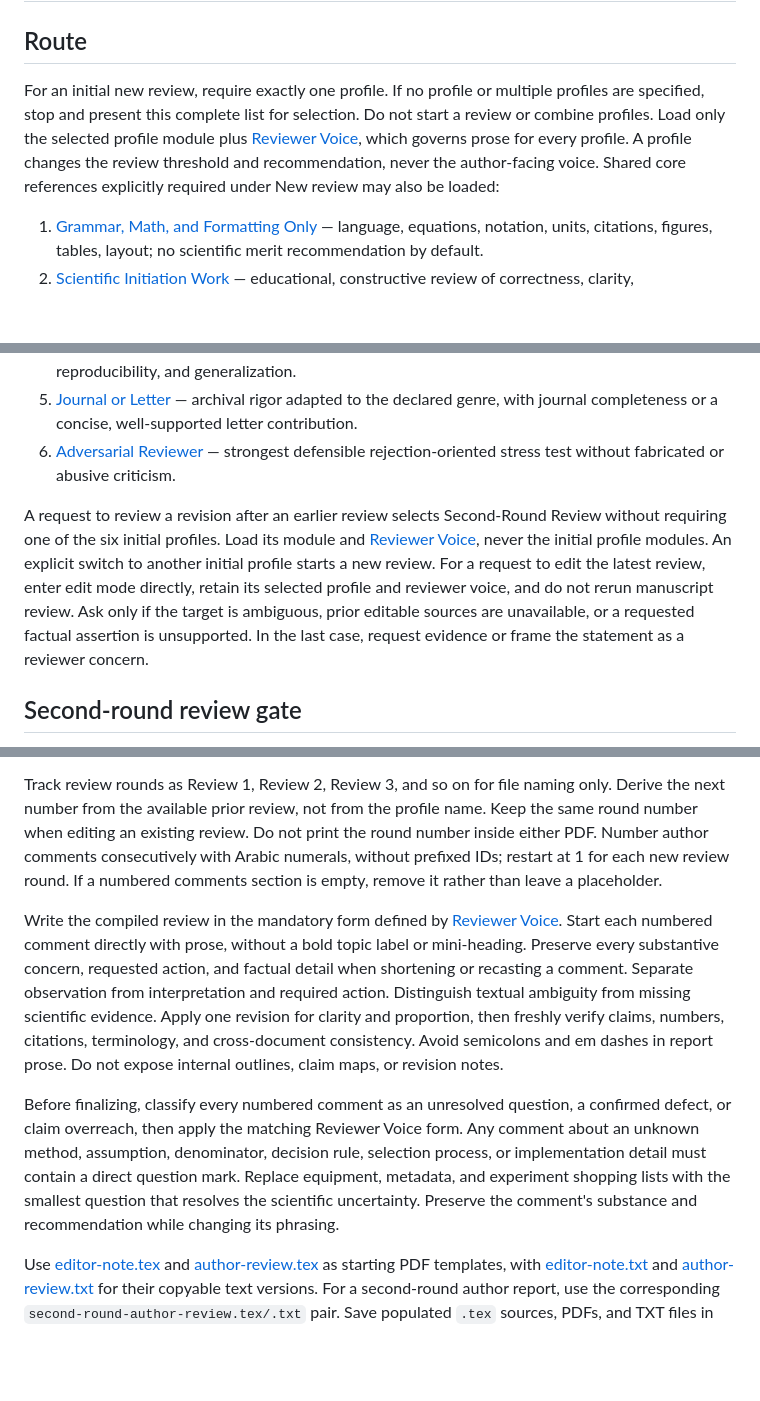
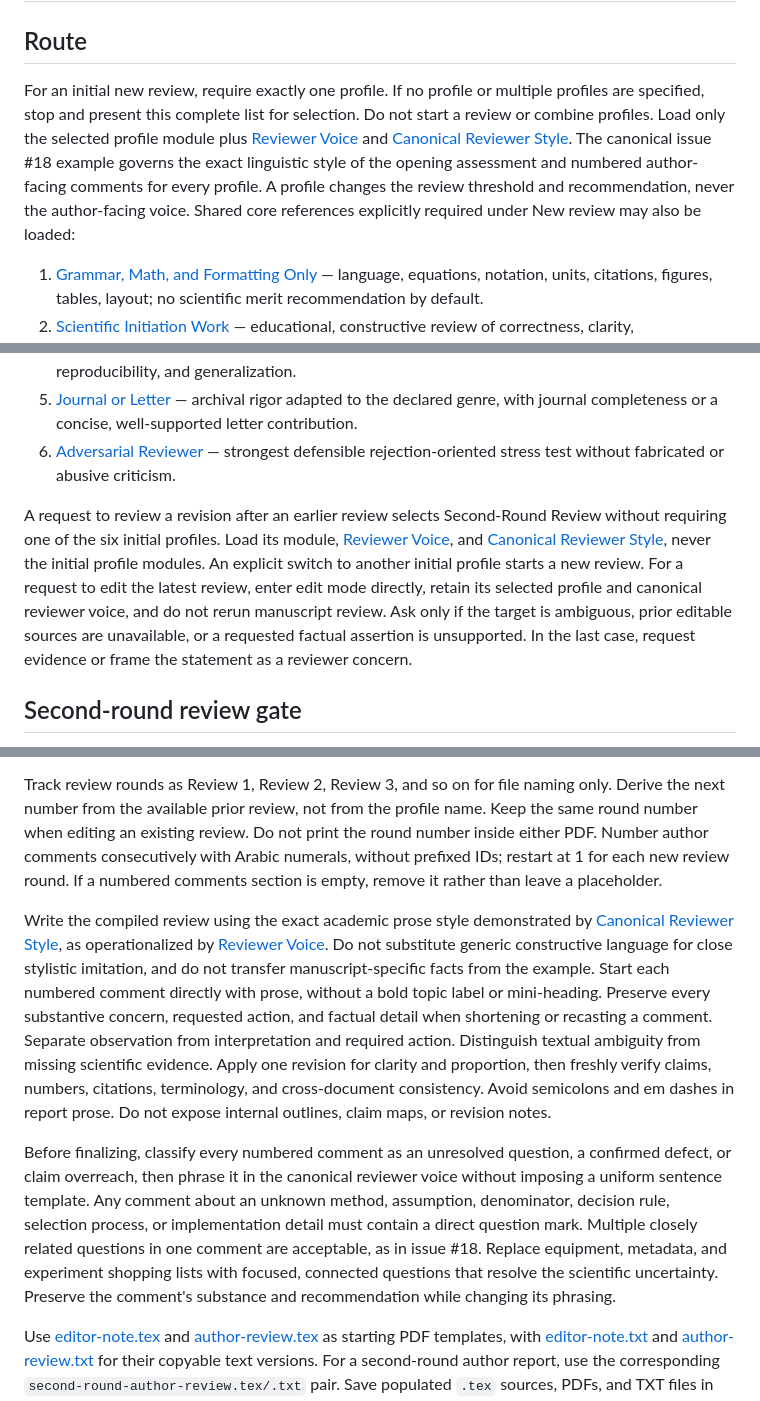
Before and after one commit to MatheusFS-dev/agent-workspace-template, a Markdown page: skills/paper-reviewer/SKILL.md, 3 parts joined by grey strips. GitHub-like rendering; blank space fills up the shorter version.

Commit message:
feat: enforce issue 18 canonical reviewer writing style

```diff
--- a/skills/paper-reviewer/SKILL.md
+++ b/skills/paper-reviewer/SKILL.md
@@ -7,7 +7,7 @@ description: Review a scientific manuscript under one selected reviewer profile
 
 ## Route
 
-For an initial new review, require exactly one profile. If no profile or multiple profiles are specified, stop and present this complete list for selection. Do not start a review or combine profiles. Load only the selected profile module plus [Reviewer Voice](references/reviewer-voice.md), which governs prose for every profile. A profile changes the review threshold and recommendation, never the author-facing voice. Shared core references explicitly required under New review may also be loaded:
+For an initial new review, require exactly one profile. If no profile or multiple profiles are specified, stop and present this complete list for selection. Do not start a review or combine profiles. Load only the selected profile module plus [Reviewer Voice](references/reviewer-voice.md) and [Canonical Reviewer Style](references/canonical-reviewer-style.md). The canonical issue #18 example governs the exact linguistic style of the opening assessment and numbered author-facing comments for every profile. A profile changes the review threshold and recommendation, never the author-facing voice. Shared core references explicitly required under New review may also be loaded:
 
 1. [Grammar, Math, and Formatting Only](references/profiles/grammar-math-formatting.md) — language, equations, notation, units, citations, figures, tables, layout; no scientific merit recommendation by default.
 2. [Scientific Initiation Work](references/profiles/scientific-initiation.md) — educational, constructive review of correctness, clarity, fundamentals, and achievable improvements.
@@ -16,7 +16,7 @@ For an initial new review, require exactly one profile. If no profile or multipl
 5. [Journal or Letter](references/profiles/journal-or-letter.md) — archival rigor adapted to the declared genre, with journal completeness or a concise, well-supported letter contribution.
 6. [Adversarial Reviewer](references/profiles/adversarial-reviewer.md) — strongest defensible rejection-oriented stress test without fabricated or abusive criticism.
 
-A request to review a revision after an earlier review selects Second-Round Review without requiring one of the six initial profiles. Load its module and [Reviewer Voice](references/reviewer-voice.md), never the initial profile modules. An explicit switch to another initial profile starts a new review. For a request to edit the latest review, enter edit mode directly, retain its selected profile and reviewer voice, and do not rerun manuscript review. Ask only if the target is ambiguous, prior editable sources are unavailable, or a requested factual assertion is unsupported. In the last case, request evidence or frame the statement as a reviewer concern.
+A request to review a revision after an earlier review selects Second-Round Review without requiring one of the six initial profiles. Load its module, [Reviewer Voice](references/reviewer-voice.md), and [Canonical Reviewer Style](references/canonical-reviewer-style.md), never the initial profile modules. An explicit switch to another initial profile starts a new review. For a request to edit the latest review, enter edit mode directly, retain its selected profile and canonical reviewer voice, and do not rerun manuscript review. Ask only if the target is ambiguous, prior editable sources are unavailable, or a requested factual assertion is unsupported. In the last case, request evidence or frame the statement as a reviewer concern.
 
 ## Second-round review gate
 
@@ -34,9 +34,9 @@ Deliver immediately: a concise chat summary, a confidential editor-note PDF, a c
 
 Track review rounds as Review 1, Review 2, Review 3, and so on for file naming only. Derive the next number from the available prior review, not from the profile name. Keep the same round number when editing an existing review. Do not print the round number inside either PDF. Number author comments consecutively with Arabic numerals, without prefixed IDs; restart at 1 for each new review round. If a numbered comments section is empty, remove it rather than leave a placeholder.
 
-Write the compiled review in the mandatory form defined by [Reviewer Voice](references/reviewer-voice.md). Start each numbered comment directly with prose, without a bold topic label or mini-heading. Preserve every substantive concern, requested action, and factual detail when shortening or recasting a comment. Separate observation from interpretation and required action. Distinguish textual ambiguity from missing scientific evidence. Apply one revision for clarity and proportion, then freshly verify claims, numbers, citations, terminology, and cross-document consistency. Avoid semicolons and em dashes in report prose. Do not expose internal outlines, claim maps, or revision notes.
+Write the compiled review using the exact academic prose style demonstrated by [Canonical Reviewer Style](references/canonical-reviewer-style.md), as operationalized by [Reviewer Voice](references/reviewer-voice.md). Do not substitute generic constructive language for close stylistic imitation, and do not transfer manuscript-specific facts from the example. Start each numbered comment directly with prose, without a bold topic label or mini-heading. Preserve every substantive concern, requested action, and factual detail when shortening or recasting a comment. Separate observation from interpretation and required action. Distinguish textual ambiguity from missing scientific evidence. Apply one revision for clarity and proportion, then freshly verify claims, numbers, citations, terminology, and cross-document consistency. Avoid semicolons and em dashes in report prose. Do not expose internal outlines, claim maps, or revision notes.
 
-Before finalizing, classify every numbered comment as an unresolved question, a confirmed defect, or claim overreach, then apply the matching Reviewer Voice form. Any comment about an unknown method, assumption, denominator, decision rule, selection process, or implementation detail must contain a direct question mark. Replace equipment, metadata, and experiment shopping lists with the smallest question that resolves the scientific uncertainty. Preserve the comment's substance and recommendation while changing its phrasing.
+Before finalizing, classify every numbered comment as an unresolved question, a confirmed defect, or claim overreach, then phrase it in the canonical reviewer voice without imposing a uniform sentence template. Any comment about an unknown method, assumption, denominator, decision rule, selection process, or implementation detail must contain a direct question mark. Multiple closely related questions in one comment are acceptable, as in issue #18. Replace equipment, metadata, and experiment shopping lists with focused, connected questions that resolve the scientific uncertainty. Preserve the comment's substance and recommendation while changing its phrasing.
 
 Use [editor-note.tex](assets/editor-note.tex) and [author-review.tex](assets/author-review.tex) as starting PDF templates, with [editor-note.txt](assets/editor-note.txt) and [author-review.txt](assets/author-review.txt) for their copyable text versions. For a second-round author report, use the corresponding `second-round-author-review.tex/.txt` pair. Save populated `.tex` sources, PDFs, and TXT files in `review-output/<manuscript-stem>/` by default, named `<manuscript-stem>-review-<N>-editor-note.tex/.pdf/.txt` and `<manuscript-stem>-review-<N>-author-review.tex/.pdf/.txt`; honor another requested destination. Escape manuscript text for LaTeX and preserve mathematical notation. Compile with `latexmk -pdf` or `pdflatex`, remove auxiliary build files, and verify both PDFs are nonempty and text-extractable with `pdftotext`. If tooling is unavailable or compilation fails, report the limitation accurately and retain the editable `.tex` and `.txt` sources. Link all four user-facing files in the response when generated.
 
```
